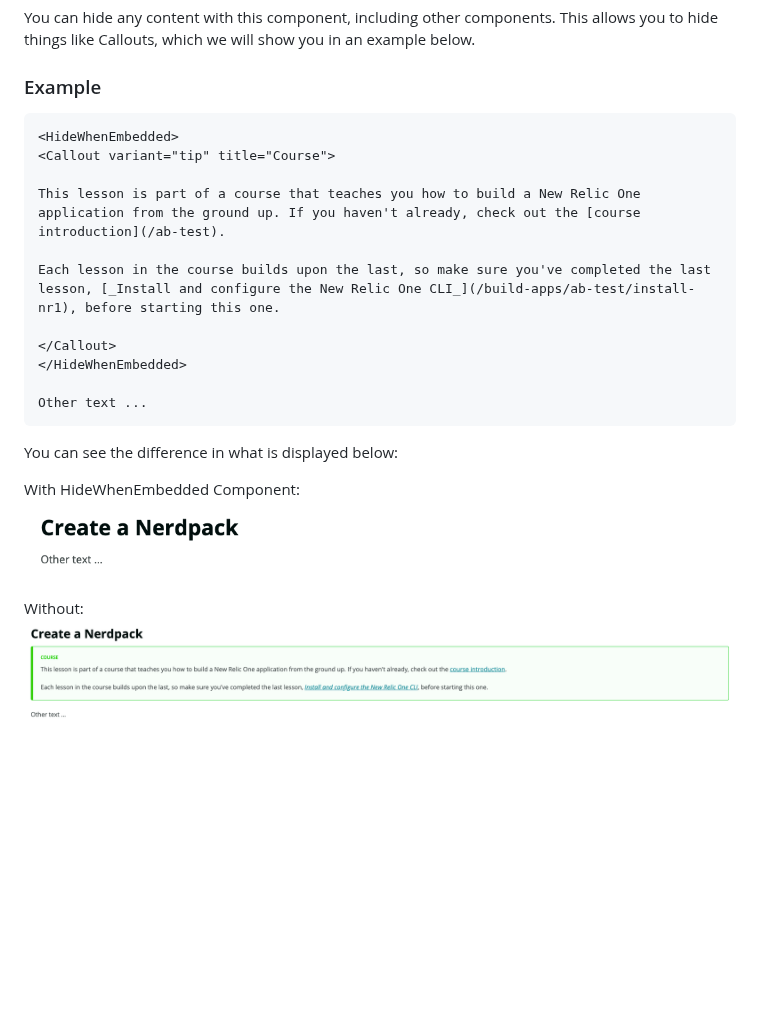
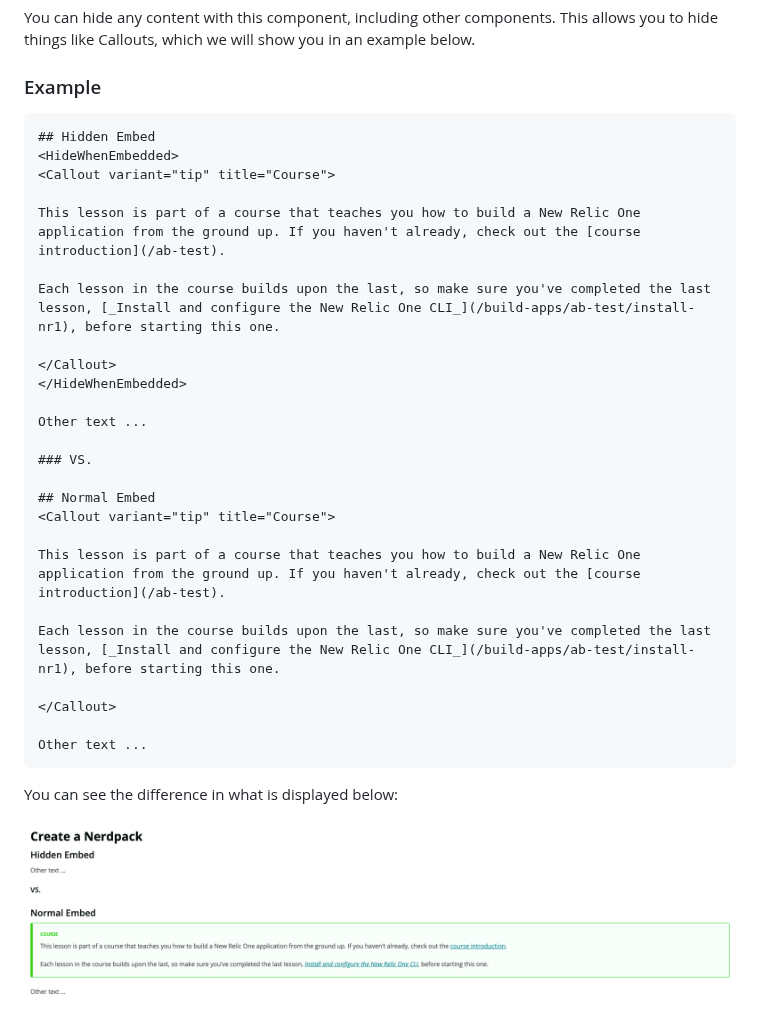
Before and after one commit to newrelic/developer-website, a Markdown page: COMPONENT_GUIDE.md, the part around the change. Drawn GitHub-style; pictures changed too: readme_images/hidden_embed.png (deleted), readme_images/hidden_vs_normal.png (added), readme_images/non_hidden_embed.png (deleted); blank space fills up the shorter version.

Commit message:
chore: use only single image

````diff
--- a/COMPONENT_GUIDE.md
+++ b/COMPONENT_GUIDE.md
@@ -370,6 +370,7 @@ You can hide any content with this component, including other components. This a
 ### Example
 
 ```md
+## Hidden Embed
 <HideWhenEmbedded>
 <Callout variant="tip" title="Course">
 
@@ -381,12 +382,21 @@ Each lesson in the course builds upon the last, so make sure you've completed th
 </HideWhenEmbedded>
 
 Other text ...
+
+### VS.
+
+## Normal Embed
+<Callout variant="tip" title="Course">
+
+This lesson is part of a course that teaches you how to build a New Relic One application from the ground up. If you haven't already, check out the [course introduction](/ab-test).
+
+Each lesson in the course builds upon the last, so make sure you've completed the last lesson, [_Install and configure the New Relic One CLI_](/build-apps/ab-test/install-nr1), before starting this one.
+
+</Callout>
+
+Other text ...
 ```
 
 You can see the difference in what is displayed below:
 
-With HideWhenEmbedded Component:
-![alt text](readme_images/hidden_embed.png "Hidden Embed")
-
-Without:
-![alt text](readme_images/non_hidden_embed.png "Normal")
+![alt text](readme_images/hidden_vs_normal.png "Hidden vs Normal")
````
